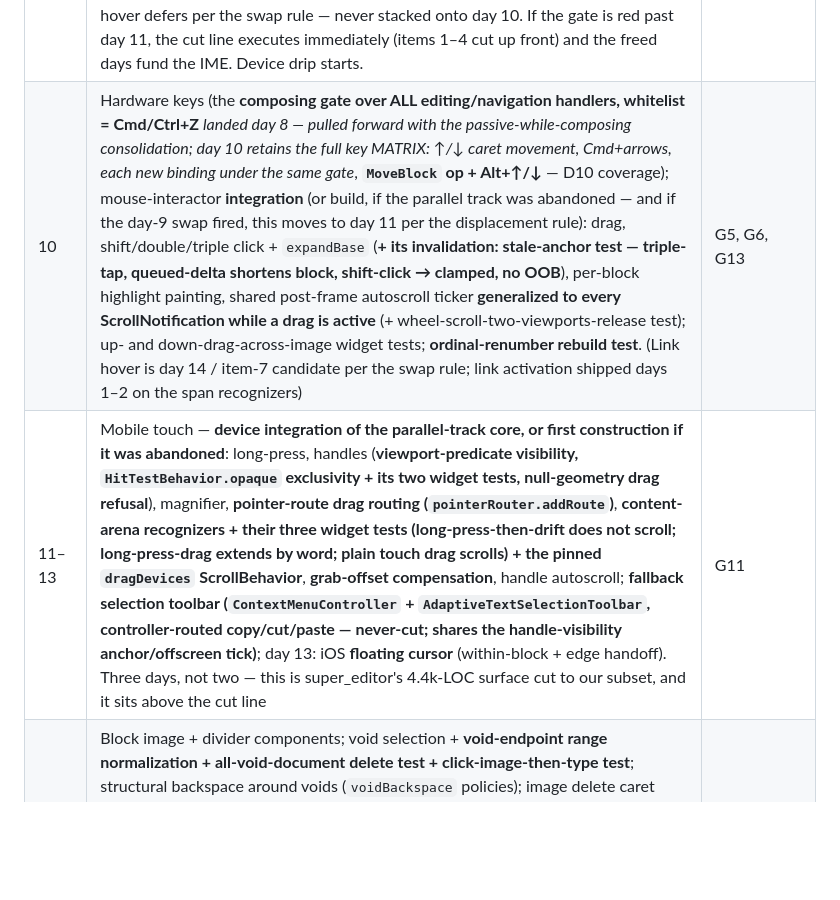
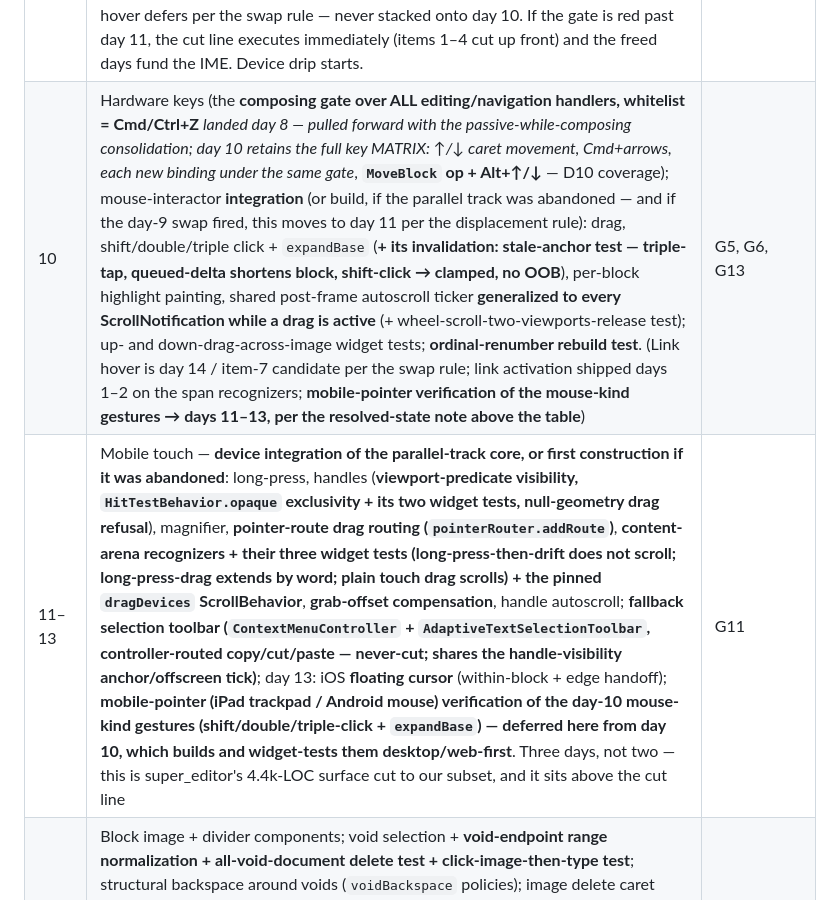
Before and after one commit to bullet-to/bullet_editor, a Markdown page: docs/v3-architecture.md, the part around one of its changes. Rendered like a GitHub page; blank space fills up the shorter version.

```diff
--- a/docs/v3-architecture.md
+++ b/docs/v3-architecture.md
@@ -1949,8 +1958,8 @@ branch.
 | 5–7 | **ImeService delta path**: `". "` sentinel, shadow buffer (text+selection+composing) + stale-delta guard + **post-terminate echo quarantine**, typing/backspace/Enter → Insert/Delete/Split/Merge, **G1 composite-deletion decomposition + composing guard (composite-while-composing fixture: `deleteSurroundingText`-shaped delta, post-apply composing non-empty → routed through `terminateComposition`, quarantine armed, no assert)**; `terminateComposition` choke point (+ **Android re-attach for every reason with a live connection**) + `connectionClosed`; **structural-while-composing divergence rule** (+ cross-block composing type-over trace test); composing-underline pass + composing-rect reporting; **input-rule run path** (latch with recorded editedRange, post-state run path, the controller split/merge paths implementing the `split` (incl. `onEnter`) /`backspaceAtStart` policies); composition-scoped undo (+ kana-undo trace test); **same-block tap-then-type trace test** ("hello" → tap before 'h' → 'x' → "xhello"). *(Parallel track: mouse_interactor, then the touch-interactor IME-independent core, then the G12 clipboard pipeline.)* | G1, G3, G7, G10 |
 | 8 | **Web non-delta diff fallback**: diff frontend (`text_diff.dart`) over the same shadow-buffer + resolve-at-apply core through the same choke point, **incl. the composing mapping** (`TextEditingValue.composing` → ComposingState, −2 shift, block-local; composing-only updates = NonTextUpdate analogue, acknowledged into the shadow). **Exit criterion: Safari smoke test green INCLUDING the web CJK trace — Safari Japanese: compose, convert via candidate, commit, then a "# " rule fire on commit.** | R1/R7 mitigation real, G3-on-web |
 | 9 | **Hard gate: "typing works on iOS + Android + web (web via the day-8 diff fallback)"** — pass criteria include the full keyboard matrix (Gboard/Samsung/SwiftKey/**Korean Hangul**/iOS Japanese/**Spanish + European dead keys incl. the iOS accent long-press popup — the v2 release scar; short-lived composing regions with non-CJK commit patterns**), the **undo-mid-Hangul immediate-recommit (quarantine) trace**, the **tap-to-another-block-mid-Hangul-then-type trace (fresh syllable, not held jamo — the all-reasons re-attach)**, the tap-then-type trace, and the **capped-selection type-over trace (select-all on a >32-block doc → type a letter → no spurious capitalization — validates the elided window's type-over-context rationale, §buffer serialization)**. Buffer/fix day. **Pre-agreed overrun split (displacing, see the swap rule above the table):** if days 5–7 ran over, day 9 gates iOS+Android delta typing only; the web fallback moves to day 10 (own gate there), mouse build/integration moves to day 11 with cut-line item 5 pre-authorized, and link hover defers per the swap rule — never stacked onto day 10. If the gate is red past day 11, the cut line executes immediately (items 1–4 cut up front) and the freed days fund the IME. Device drip starts. | go/no-go |
-| 10 | Hardware keys (the **composing gate over ALL editing/navigation handlers, whitelist = Cmd/Ctrl+Z** *landed day 8 — pulled forward with the passive-while-composing consolidation; day 10 retains the full key MATRIX: ↑/↓ caret movement, Cmd+arrows, each new binding under the same gate*, **`MoveBlock` op + Alt+↑/↓** — D10 coverage); mouse-interactor **integration** (or build, if the parallel track was abandoned — and if the day-9 swap fired, this moves to day 11 per the displacement rule): drag, shift/double/triple click + `expandBase` (**+ its invalidation: stale-anchor test — triple-tap, queued-delta shortens block, shift-click → clamped, no OOB**), per-block highlight painting, shared post-frame autoscroll ticker **generalized to every ScrollNotification while a drag is active** (+ wheel-scroll-two-viewports-release test); up- and down-drag-across-image widget tests; **ordinal-renumber rebuild test**. (Link hover is day 14 / item-7 candidate per the swap rule; link activation shipped days 1–2 on the span recognizers) | G5, G6, G13 |
-| 11–13 | Mobile touch — **device integration of the parallel-track core, or first construction if it was abandoned**: long-press, handles (**viewport-predicate visibility, `HitTestBehavior.opaque` exclusivity + its two widget tests, null-geometry drag refusal**), magnifier, **pointer-route drag routing (`pointerRouter.addRoute`)**, **content-arena recognizers + their three widget tests (long-press-then-drift does not scroll; long-press-drag extends by word; plain touch drag scrolls) + the pinned `dragDevices` ScrollBehavior**, **grab-offset compensation**, handle autoscroll; **fallback selection toolbar (`ContextMenuController` + `AdaptiveTextSelectionToolbar`, controller-routed copy/cut/paste — never-cut; shares the handle-visibility anchor/offscreen tick)**; day 13: iOS **floating cursor** (within-block + edge handoff). Three days, not two — this is super_editor's 4.4k-LOC surface cut to our subset, and it sits above the cut line | G11 |
+| 10 | Hardware keys (the **composing gate over ALL editing/navigation handlers, whitelist = Cmd/Ctrl+Z** *landed day 8 — pulled forward with the passive-while-composing consolidation; day 10 retains the full key MATRIX: ↑/↓ caret movement, Cmd+arrows, each new binding under the same gate*, **`MoveBlock` op + Alt+↑/↓** — D10 coverage); mouse-interactor **integration** (or build, if the parallel track was abandoned — and if the day-9 swap fired, this moves to day 11 per the displacement rule): drag, shift/double/triple click + `expandBase` (**+ its invalidation: stale-anchor test — triple-tap, queued-delta shortens block, shift-click → clamped, no OOB**), per-block highlight painting, shared post-frame autoscroll ticker **generalized to every ScrollNotification while a drag is active** (+ wheel-scroll-two-viewports-release test); up- and down-drag-across-image widget tests; **ordinal-renumber rebuild test**. (Link hover is day 14 / item-7 candidate per the swap rule; link activation shipped days 1–2 on the span recognizers; **mobile-pointer verification of the mouse-kind gestures → days 11–13, per the resolved-state note above the table**) | G5, G6, G13 |
+| 11–13 | Mobile touch — **device integration of the parallel-track core, or first construction if it was abandoned**: long-press, handles (**viewport-predicate visibility, `HitTestBehavior.opaque` exclusivity + its two widget tests, null-geometry drag refusal**), magnifier, **pointer-route drag routing (`pointerRouter.addRoute`)**, **content-arena recognizers + their three widget tests (long-press-then-drift does not scroll; long-press-drag extends by word; plain touch drag scrolls) + the pinned `dragDevices` ScrollBehavior**, **grab-offset compensation**, handle autoscroll; **fallback selection toolbar (`ContextMenuController` + `AdaptiveTextSelectionToolbar`, controller-routed copy/cut/paste — never-cut; shares the handle-visibility anchor/offscreen tick)**; day 13: iOS **floating cursor** (within-block + edge handoff); **mobile-pointer (iPad trackpad / Android mouse) verification of the day-10 mouse-kind gestures (shift/double/triple-click + `expandBase`) — deferred here from day 10, which builds and widget-tests them desktop/web-first**. Three days, not two — this is super_editor's 4.4k-LOC surface cut to our subset, and it sits above the cut line | G11 |
 | 14 | Block image + divider components; void selection + **void-endpoint range normalization + all-void-document delete test + click-image-then-type test**; structural backspace around voids (`voidBackspace` policies); image delete caret rules (incl. the last-block → empty-paragraph fallback); **image alt + checkbox toggle semantics + the prefix-tap surface (gutter rect registration, `onPrefixTap` default toggle, caret/IME suppression; widget test: tap checkbox → checked flips, selection unchanged, keyboard not summoned)**; **link hover cursor** (if the parallel track ran — else first item-7 cut candidate); clipboard **integration** (the G12 pipeline incl. the re-specced `PasteBlocks` + its nested-target and void-edge tests arrives from the parallel track; built here only if the track was abandoned) — toolbar paste buttons gain markdown fidelity | G2, G9, G12 |
 | 15 | **Device-matrix fix-and-verify buffer** (accumulated drip findings): G4 case-(3) ordering, **post-terminate echo quarantine on Samsung/Gboard Korean (undo + post-split recommit)**, **tap-away-mid-Hangul re-attach**, rotation geometry, select-all window cap, **Korean `\n`-mid-composition (G10)**, **cross-block composing type-over (merge keeps composition)**, **iOS Japanese candidate-bar anchoring during multi-segment conversion**, **iPad hardware keyboard + Japanese multi-segment clause: ←/→ segment navigation and candidate selection complete with composing intact until commit (the all-handler gate)**, **dead-key drip rows: Spanish/German on Gboard + iOS, and the web diff-fallback dead-key path (the v2 Safari fix's scenario, carried over)** | G3, G4, G7, G10, G15 |
 | 16 | iOS `SystemContextMenu` **native layer only** (the fallback toolbar shipped days 11–13): split item set (custom copy/cut/select-all → markdown path; native paste → delta-classified codec path, two days of slack behind it via the parallel-track pipeline), attachment-state check; tests: native copy of image-spanning and >32-block selections, native multi-block-markdown paste | G14, GATE-M, G12 |
```
Also changed, not shown: other parts of docs/v3-architecture.md (+9 -0 lines).
